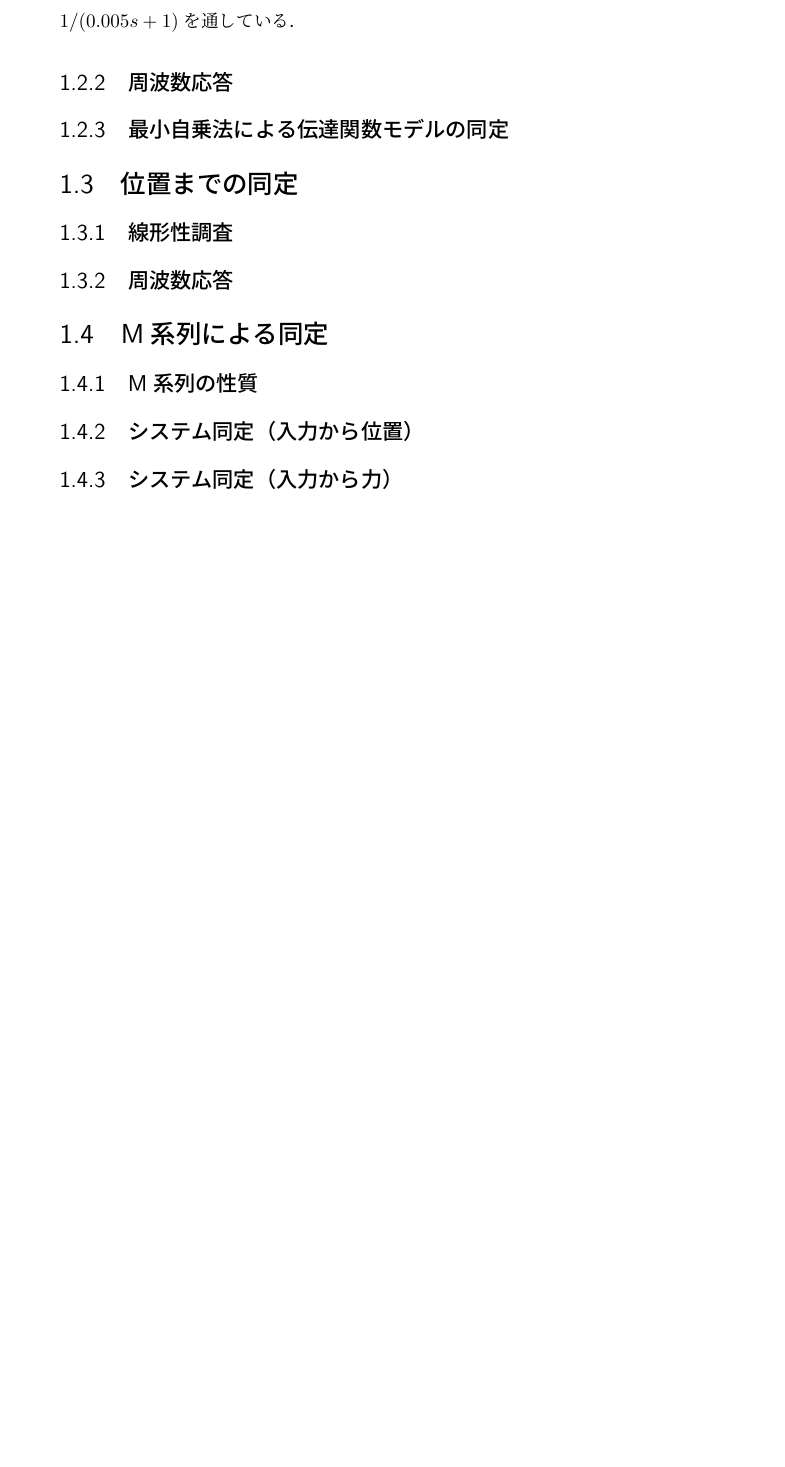
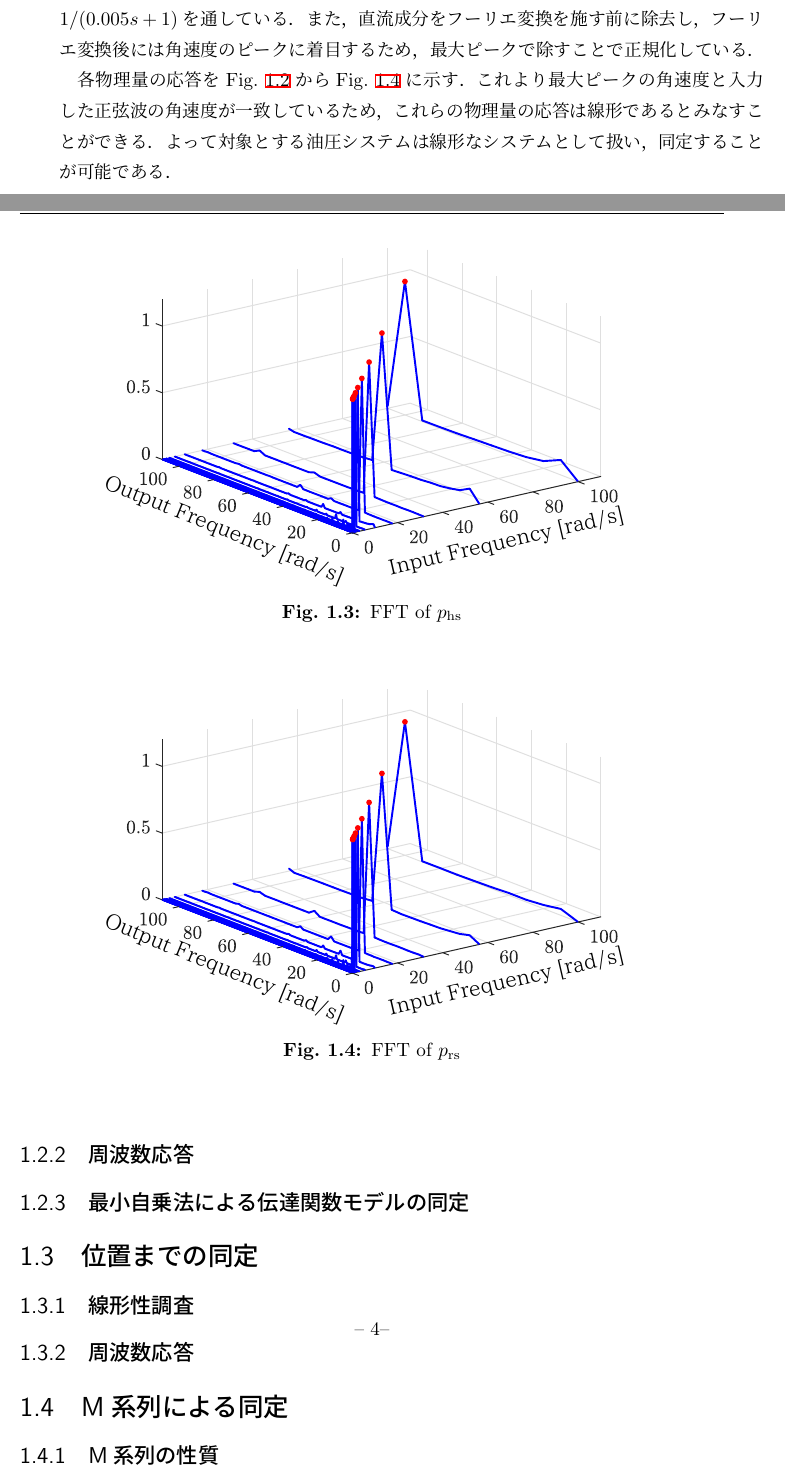
Before and after one commit to spargeleom/MASTER-THESIS, a LaTeX thesis (main.tex, which reads contents/システム同定/システム同定.tex): part of page 9 of 9 before the commit and two parts of pages 9 and 10 of 10 after it, the two joined at a grey line, cut at the place of the change, the shorter picture padded with empty space. Compiled offline with upLaTeX and dvipdfmx.

Commit message:
線形性調査まで書き終わり

```diff
--- a/contents/システム同定/システム同定.tex
+++ b/contents/システム同定/システム同定.tex
@@ -58,0 +61,4 @@ $\mathrm{input}$はコントローラからバルブへの電圧指令，$f_\mat
+各物理量の応答を\figname\ref{fig:1018FFT_fmeasure}から\figname\ref{fig:1018FFT_prs}に示す．
+これより最大ピークの角速度と入力した正弦波の角速度が一致しているため，これらの物理量の応答は線形であるとみなすことができる．
+よって対象とする油圧システムは線形なシステムとして扱い，同定することが可能である．
+\begin{figure}[t]
@@ -59,3 +68,17 @@ $\mathrm{input}$はコントローラからバルブへの電圧指令，$f_\mat
+        \label{fig:1018FFT_fmeasure}
+\end{figure}
+\begin{figure}[t]
+    \centering
+        \includegraphics[keepaspectratio, scale=1.0]{contents/システム同定/figure/1018FFT_phs.pdf}
+        \caption{FFT of $\phs$}
+        \label{fig:1018FFT_phs}
+\end{figure}
+\begin{figure}[t]
+    \centering
+        \includegraphics[keepaspectratio, scale=1.0]{contents/システム同定/figure/1018FFT_prs.pdf}
+        \caption{FFT of $\prs$}
+        \label{fig:1018FFT_prs}
+\end{figure}
 
 
 \subsection{周波数応答}
--- a/main.tex
+++ b/main.tex
@@ -35,10 +35,10 @@
 \renewcommand{\figurename}{Fig.~}
 \renewcommand{\tablename}{Table~}
 
-\def\fmsr{$f_\mathrm{measure}$}
-\def\fthr{$f_\mathrm{thrust}$}
-\def\phs{$p_\mathrm{hs}$}
-\def\prs{$p_\mathrm{rs}$}
+\def\fmsr{f_\mathrm{measure}}
+\def\fthr{f_\mathrm{thrust}}
+\def\phs{p_\mathrm{hs}}
+\def\prs{p_\mathrm{rs}}
 
 
 
```
Also changed, not shown: contents/システム同定/figure/1018FFT_fmeasure.pdf (added), contents/システム同定/figure/1018FFT_phs.pdf (added), contents/システム同定/figure/1018FFT_prs.pdf (added), main.pdf, contents/システム同定/システム同定.tex (9 more changed lines), 1 other file.
